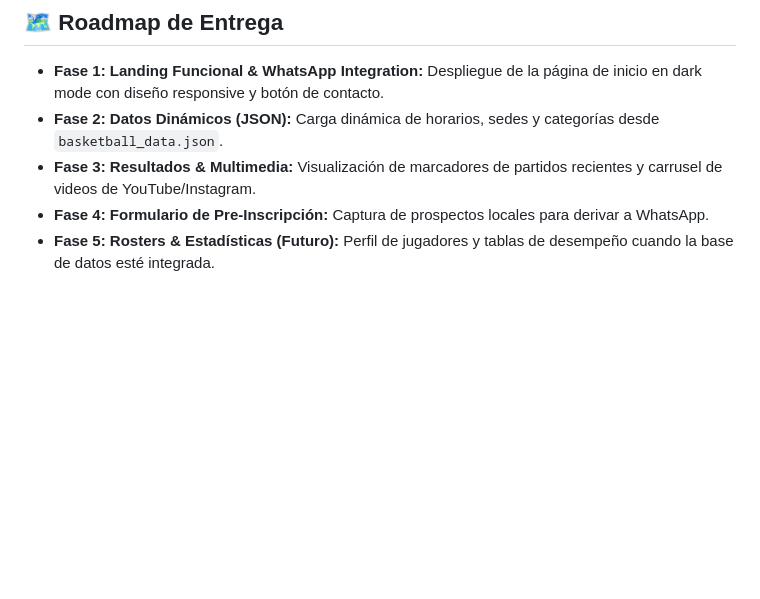
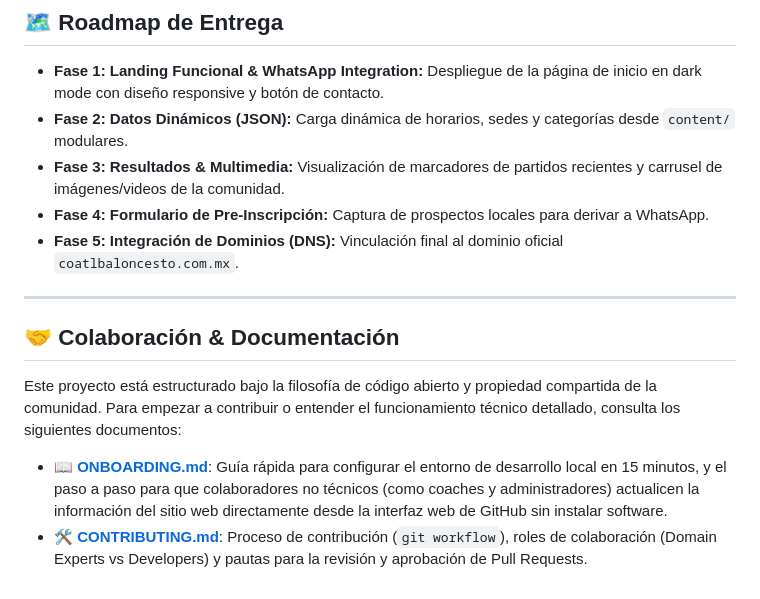
Before and after one commit to Coatl-Technologies/coatl-basketball, a Markdown page: README.md, the part around the change. Rendered like a GitHub page; blank space fills up the shorter version.

Commit message:
docs: add CONTRIBUTING.md, ONBOARDING.md, and update README.md to define community contribution guidelines

```diff
--- a/README.md
+++ b/README.md
@@ -63,7 +63,16 @@ Para facilitar el mantenimiento sin la complejidad de bases de datos o paneles d
 ## 🗺️ Roadmap de Entrega
 
 * **Fase 1: Landing Funcional & WhatsApp Integration:** Despliegue de la página de inicio en dark mode con diseño responsive y botón de contacto.
-* **Fase 2: Datos Dinámicos (JSON):** Carga dinámica de horarios, sedes y categorías desde `basketball_data.json`.
-* **Fase 3: Resultados & Multimedia:** Visualización de marcadores de partidos recientes y carrusel de videos de YouTube/Instagram.
+* **Fase 2: Datos Dinámicos (JSON):** Carga dinámica de horarios, sedes y categorías desde `content/` modulares.
+* **Fase 3: Resultados & Multimedia:** Visualización de marcadores de partidos recientes y carrusel de imágenes/videos de la comunidad.
 * **Fase 4: Formulario de Pre-Inscripción:** Captura de prospectos locales para derivar a WhatsApp.
-* **Fase 5: Rosters & Estadísticas (Futuro):** Perfil de jugadores y tablas de desempeño cuando la base de datos esté integrada.
+* **Fase 5: Integración de Dominios (DNS):** Vinculación final al dominio oficial `coatlbaloncesto.com.mx`.
+
+---
+
+## 🤝 Colaboración & Documentación
+
+Este proyecto está estructurado bajo la filosofía de código abierto y propiedad compartida de la comunidad. Para empezar a contribuir o entender el funcionamiento técnico detallado, consulta los siguientes documentos:
+
+* 📖 **[ONBOARDING.md](ONBOARDING.md)**: Guía rápida para configurar el entorno de desarrollo local en 15 minutos, y el paso a paso para que colaboradores no técnicos (como coaches y administradores) actualicen la información del sitio web directamente desde la interfaz web de GitHub sin instalar software.
+* 🛠️ **[CONTRIBUTING.md](CONTRIBUTING.md)**: Proceso de contribución (`git workflow`), roles de colaboración (Domain Experts vs Developers) y pautas para la revisión y aprobación de Pull Requests.
```
Also changed, not shown: CONTRIBUTING.md (added, +48 -0 lines), ONBOARDING.md (added, +79 -0 lines).
